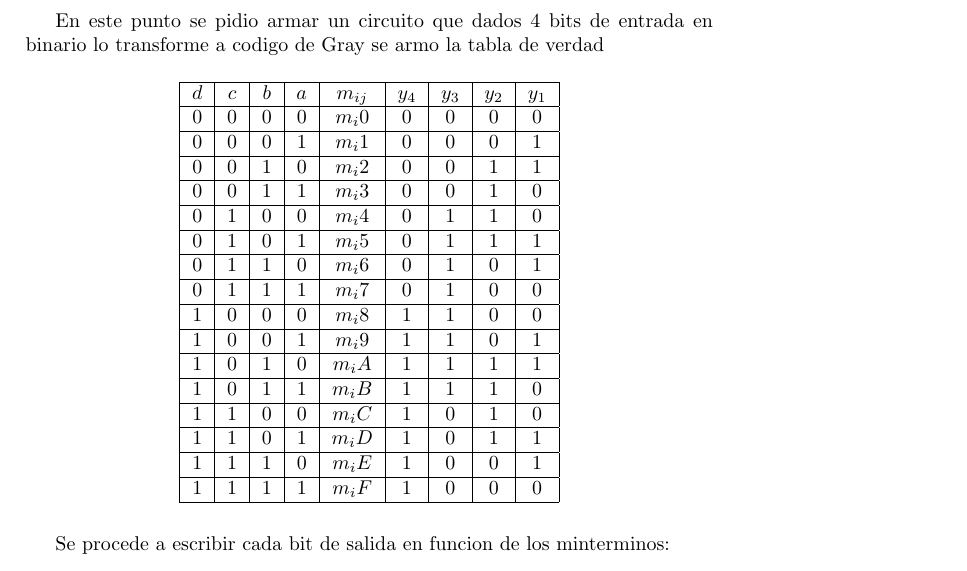
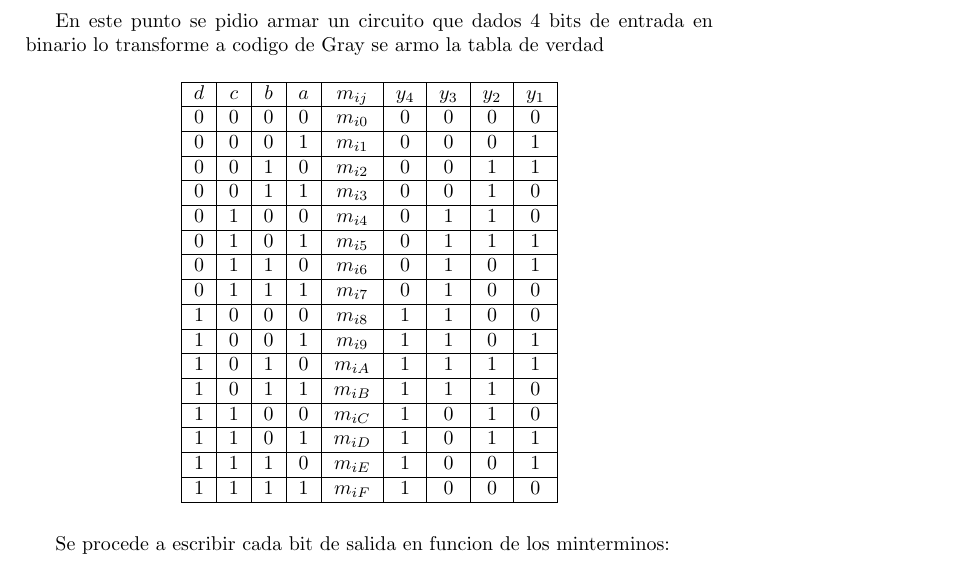
Before and after one commit to itba-electro3-2019/tp1-grupo-3, a LaTeX document (Informe/TP1.tex): part of page 7 of 9, cut so that both start at the same text. Compiled offline with pdfLaTeX.

Commit message:
Cambie detalle de la tabla

```diff
--- a/Informe/TP1.tex
+++ b/Informe/TP1.tex
@@ -291,22 +291,22 @@ En este punto se pidio armar un circuito que dados 4 bits de entrada en binario
 \begin{tabular}{|c|c|c|c|c|c|c|c|c|}
 \hline
 \textbf{$d$} & \textbf{$c$} & \textbf{$b$} & \textbf{$a$} & \textbf{$m_{ij}$} & \textbf{$y_4$} & \textbf{$y_3$} & \textbf{$y_2$} & \textbf{$y_1$} \\ \hline
-0              & 0              & 0              & 0              & \textbf{$m_i0$}   & 0              & 0              & 0              & 0              \\ \hline
-0              & 0              & 0              & 1              & \textbf{$m_i1$}   & 0              & 0              & 0              & 1              \\ \hline
-0              & 0              & 1              & 0              & \textbf{$m_i2$}   & 0              & 0              & 1              & 1              \\ \hline
-0              & 0              & 1              & 1              & \textbf{$m_i3$}   & 0              & 0              & 1              & 0              \\ \hline
-0              & 1              & 0              & 0              & \textbf{$m_i4$}   & 0              & 1              & 1              & 0              \\ \hline
-0              & 1              & 0              & 1              & \textbf{$m_i5$}   & 0              & 1              & 1              & 1              \\ \hline
-0              & 1              & 1              & 0              & \textbf{$m_i6$}   & 0              & 1              & 0              & 1              \\ \hline
-0              & 1              & 1              & 1              & \textbf{$m_i7$}   & 0              & 1              & 0              & 0              \\ \hline
-1              & 0              & 0              & 0              & \textbf{$m_i8$}   & 1              & 1              & 0              & 0              \\ \hline
-1              & 0              & 0              & 1              & \textbf{$m_i9$}   & 1              & 1              & 0              & 1              \\ \hline
-1              & 0              & 1              & 0              & \textbf{$m_iA$}   & 1              & 1              & 1              & 1              \\ \hline
-1              & 0              & 1              & 1              & \textbf{$m_iB$}   & 1              & 1              & 1              & 0              \\ \hline
-1              & 1              & 0              & 0              & \textbf{$m_iC$}   & 1              & 0              & 1              & 0              \\ \hline
-1              & 1              & 0              & 1              & \textbf{$m_iD$}   & 1              & 0              & 1              & 1              \\ \hline
-1              & 1              & 1              & 0              & \textbf{$m_iE$}   & 1              & 0              & 0              & 1              \\ \hline
-1              & 1              & 1              & 1              & \textbf{$m_iF$}   & 1              & 0              & 0              & 0              \\ \hline
+0              & 0              & 0              & 0              & \textbf{$m_{i0}$}   & 0              & 0              & 0              & 0              \\ \hline
+0              & 0              & 0              & 1              & \textbf{$m_{i1}$}   & 0              & 0              & 0              & 1              \\ \hline
+0              & 0              & 1              & 0              & \textbf{$m_{i2}$}   & 0              & 0              & 1              & 1              \\ \hline
+0              & 0              & 1              & 1              & \textbf{$m_{i3}$}   & 0              & 0              & 1              & 0              \\ \hline
+0              & 1              & 0              & 0              & \textbf{$m_{i4}$}   & 0              & 1              & 1              & 0              \\ \hline
+0              & 1              & 0              & 1              & \textbf{$m_{i5}$}   & 0              & 1              & 1              & 1              \\ \hline
+0              & 1              & 1              & 0              & \textbf{$m_{i6}$}   & 0              & 1              & 0              & 1              \\ \hline
+0              & 1              & 1              & 1              & \textbf{$m_{i7}$}   & 0              & 1              & 0              & 0              \\ \hline
+1              & 0              & 0              & 0              & \textbf{$m_{i8}$}   & 1              & 1              & 0              & 0              \\ \hline
+1              & 0              & 0              & 1              & \textbf{$m_{i9}$}   & 1              & 1              & 0              & 1              \\ \hline
+1              & 0              & 1              & 0              & \textbf{$m_{iA}$}   & 1              & 1              & 1              & 1              \\ \hline
+1              & 0              & 1              & 1              & \textbf{$m_{iB}$}   & 1              & 1              & 1              & 0              \\ \hline
+1              & 1              & 0              & 0              & \textbf{$m_{iC}$}   & 1              & 0              & 1              & 0              \\ \hline
+1              & 1              & 0              & 1              & \textbf{$m_{iD}$}   & 1              & 0              & 1              & 1              \\ \hline
+1              & 1              & 1              & 0              & \textbf{$m_{iE}$}   & 1              & 0              & 0              & 1              \\ \hline
+1              & 1              & 1              & 1              & \textbf{$m_{iF}$}   & 1              & 0              & 0              & 0              \\ \hline
 \end{tabular}
 \end{table}
 
```
Also changed, not shown: Informe/TP1.pdf.
